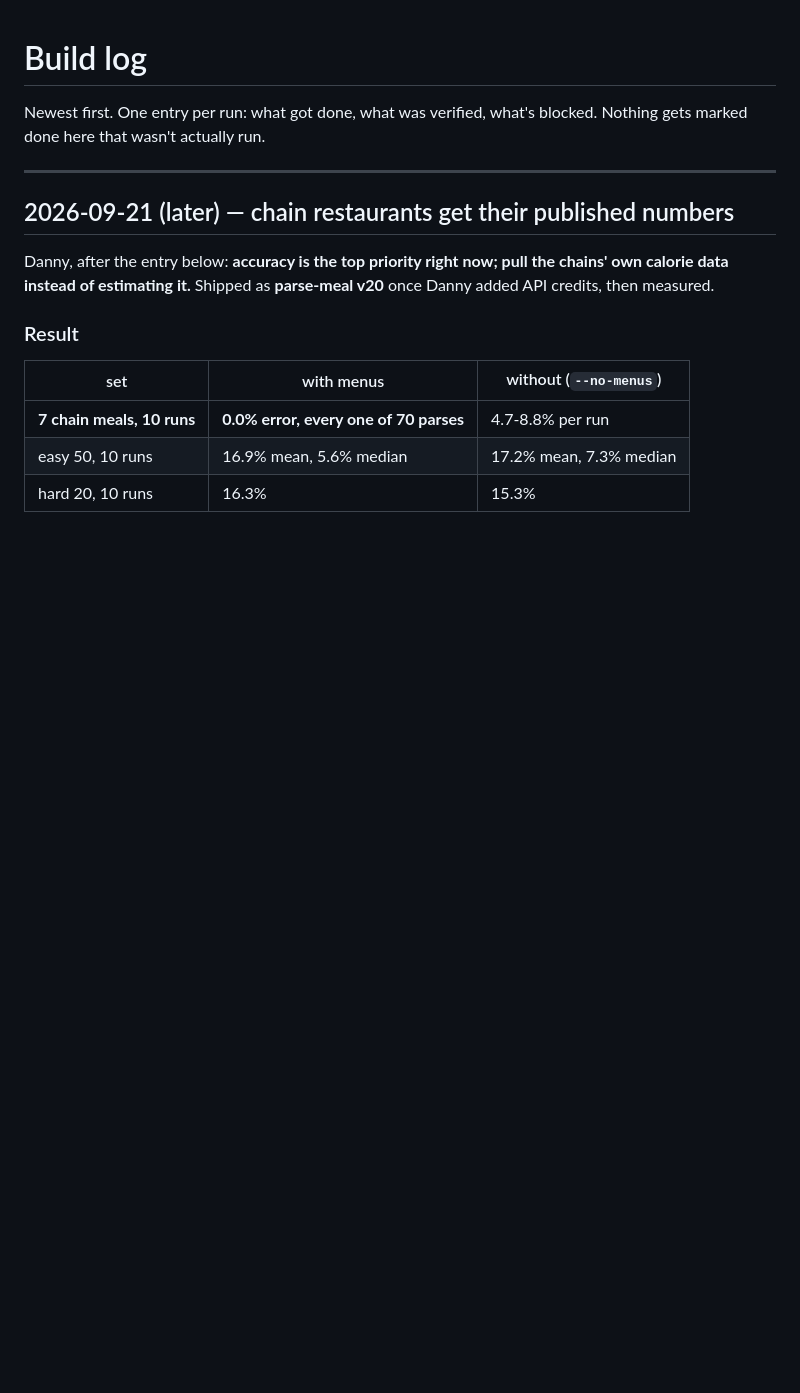
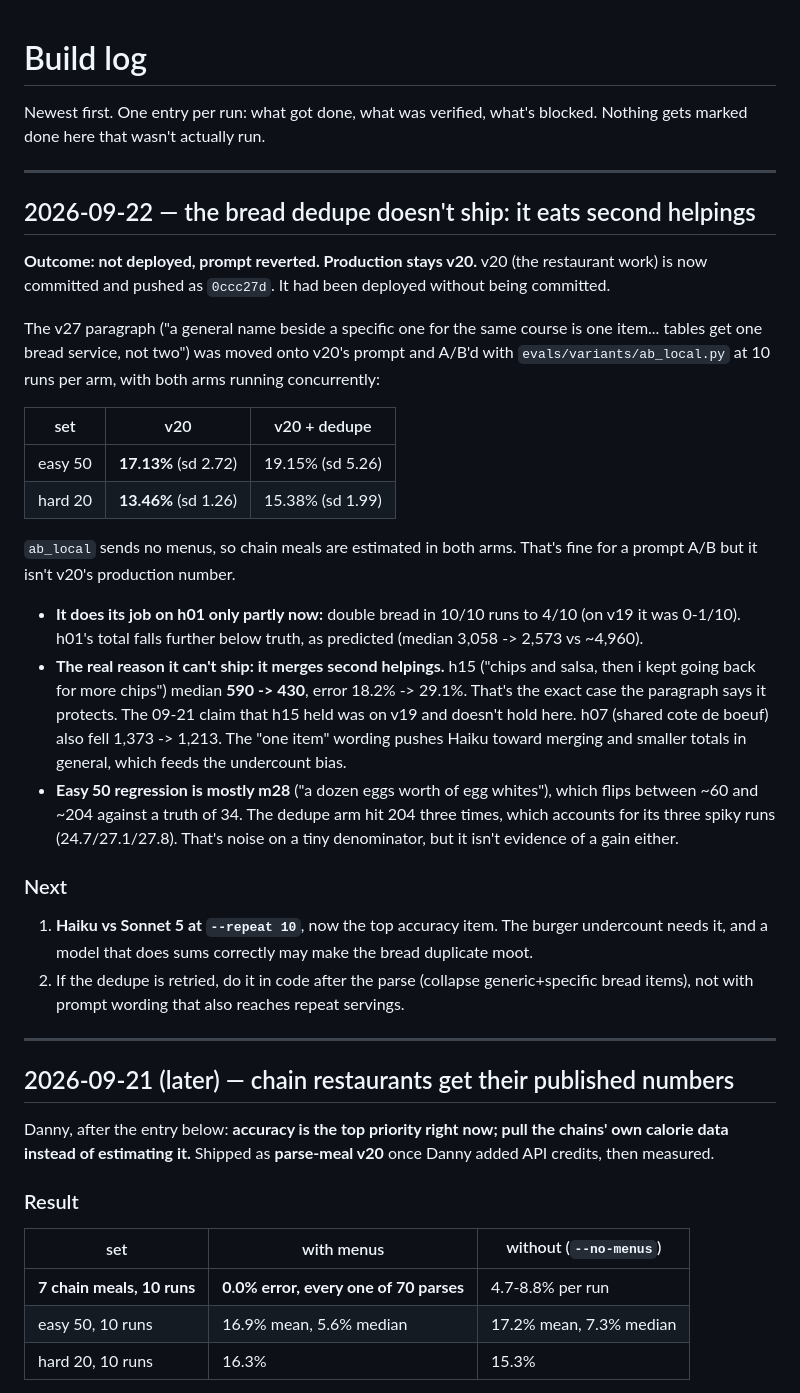
Before and after one commit to dsheeha6/snack-track, a Markdown page: BUILD_LOG.md, the part around the change. Drawn GitHub-style; blank space fills up the shorter version.

Commit message:
Bread dedupe prompt rejected at 10 runs a side: it merges second helpings
Co-Authored-By: Claude Opus 5.5 <noreply@anthropic.com>

```diff
--- a/BUILD_LOG.md
+++ b/BUILD_LOG.md
@@ -2,6 +2,51 @@
 
 Newest first. One entry per run: what got done, what was verified, what's blocked.
 Nothing gets marked done here that wasn't actually run.
+
+---
+
+## 2026-09-22 — the bread dedupe doesn't ship: it eats second helpings
+
+**Outcome: not deployed, prompt reverted. Production stays v20.** v20 (the
+restaurant work) is now committed and pushed as `0ccc27d`. It had been
+deployed without being committed.
+
+The v27 paragraph ("a general name beside a specific one for the same course
+is one item... tables get one bread service, not two") was moved onto v20's
+prompt and A/B'd with `evals/variants/ab_local.py` at 10 runs per arm, with
+both arms running concurrently:
+
+| set | v20 | v20 + dedupe |
+|---|---|---|
+| easy 50 | **17.13%** (sd 2.72) | 19.15% (sd 5.26) |
+| hard 20 | **13.46%** (sd 1.26) | 15.38% (sd 1.99) |
+
+`ab_local` sends no menus, so chain meals are estimated in both arms. That's
+fine for a prompt A/B but it isn't v20's production number.
+
+- **It does its job on h01 only partly now:** double bread in 10/10 runs to
+  4/10 (on v19 it was 0-1/10). h01's total falls further below truth, as
+  predicted (median 3,058 -> 2,573 vs ~4,960).
+- **The real reason it can't ship: it merges second helpings.** h15 ("chips
+  and salsa, then i kept going back for more chips") median **590 -> 430**,
+  error 18.2% -> 29.1%. That's the exact case the paragraph says it
+  protects. The 09-21 claim that h15 held was on v19 and doesn't hold here.
+  h07 (shared cote de boeuf) also fell 1,373 -> 1,213. The "one item" wording
+  pushes Haiku toward merging and smaller totals in general, which feeds the
+  undercount bias.
+- **Easy 50 regression is mostly m28** ("a dozen eggs worth of egg whites"),
+  which flips between ~60 and ~204 against a truth of 34. The dedupe arm hit
+  204 three times, which accounts for its three spiky runs (24.7/27.1/27.8).
+  That's noise on a tiny denominator, but it isn't evidence of a gain either.
+
+### Next
+
+1. **Haiku vs Sonnet 5 at `--repeat 10`**, now the top accuracy item. The
+   burger undercount needs it, and a model that does sums correctly may make
+   the bread duplicate moot.
+2. If the dedupe is retried, do it in code after the parse (collapse
+   generic+specific bread items), not with prompt wording that also reaches
+   repeat servings.
 
 ---
 
```
Also changed, not shown: ROADMAP.md (+3 -1 lines).
